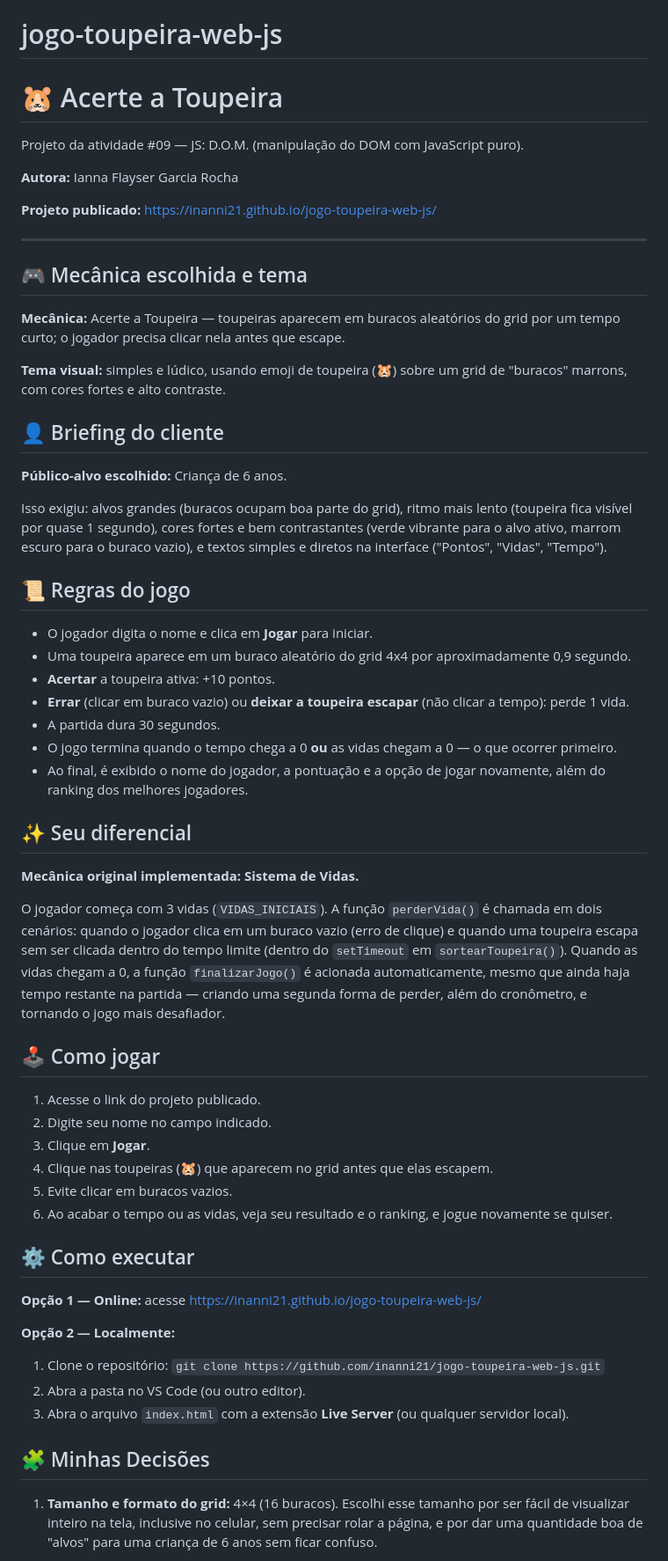
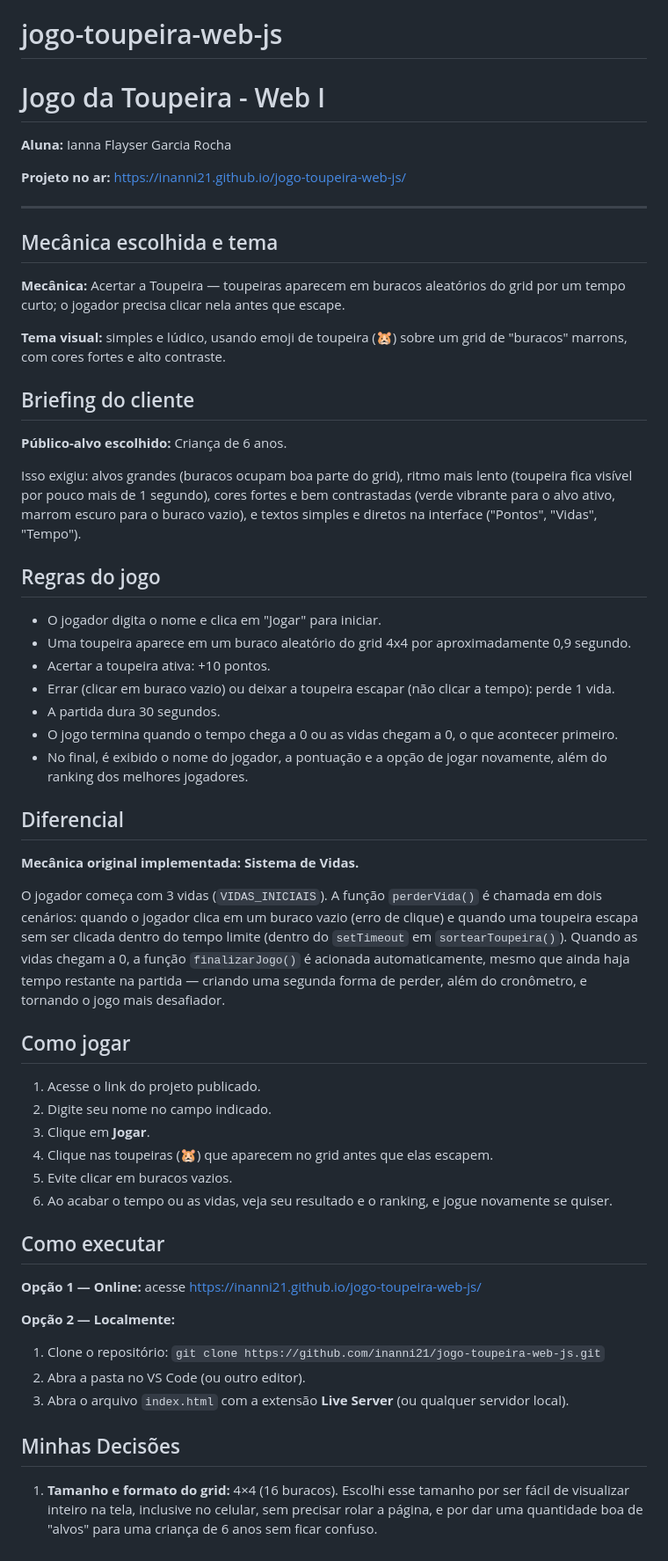
Before and after one commit to inanni21/jogo-toupeira-web-js, a Markdown page: README.md, the part around one of its changes. Shown at 88% size. Drawn GitHub-style.

Commit message:
ajustes no readme

```diff
--- a/README.md
+++ b/README.md
@@ -1,43 +1,42 @@
 # jogo-toupeira-web-js
-# 🐹 Acerte a Toupeira
+# Jogo da Toupeira - Web I
 
-Projeto da atividade #09 — JS: D.O.M. (manipulação do DOM com JavaScript puro).
 
-**Autora:** Ianna Flayser Garcia Rocha
+**Aluna:** Ianna Flayser Garcia Rocha
 
-**Projeto publicado:** https://inanni21.github.io/jogo-toupeira-web-js/
+**Projeto no ar:** https://inanni21.github.io/jogo-toupeira-web-js/
 
 ---
 
-## 🎮 Mecânica escolhida e tema
+## Mecânica escolhida e tema
 
-**Mecânica:** Acerte a Toupeira — toupeiras aparecem em buracos aleatórios do grid por um tempo curto; o jogador precisa clicar nela antes que escape.
+**Mecânica:** Acertar a Toupeira — toupeiras aparecem em buracos aleatórios do grid por um tempo curto; o jogador precisa clicar nela antes que escape.
 
 **Tema visual:** simples e lúdico, usando emoji de toupeira (🐹) sobre um grid de "buracos" marrons, com cores fortes e alto contraste.
 
-## 👤 Briefing do cliente
+## Briefing do cliente
 
 **Público-alvo escolhido:** Criança de 6 anos.
 
-Isso exigiu: alvos grandes (buracos ocupam boa parte do grid), ritmo mais lento (toupeira fica visível por quase 1 segundo), cores fortes e bem contrastantes (verde vibrante para o alvo ativo, marrom escuro para o buraco vazio), e textos simples e diretos na interface ("Pontos", "Vidas", "Tempo").
+Isso exigiu: alvos grandes (buracos ocupam boa parte do grid), ritmo mais lento (toupeira fica visível por pouco mais de 1 segundo), cores fortes e bem contrastadas (verde vibrante para o alvo ativo, marrom escuro para o buraco vazio), e textos simples e diretos na interface ("Pontos", "Vidas", "Tempo").
 
-## 📜 Regras do jogo
+## Regras do jogo
 
-- O jogador digita o nome e clica em **Jogar** para iniciar.
+- O jogador digita o nome e clica em "Jogar" para iniciar.
 - Uma toupeira aparece em um buraco aleatório do grid 4x4 por aproximadamente 0,9 segundo.
-- **Acertar** a toupeira ativa: +10 pontos.
-- **Errar** (clicar em buraco vazio) ou **deixar a toupeira escapar** (não clicar a tempo): perde 1 vida.
+- Acertar a toupeira ativa: +10 pontos.
+- Errar (clicar em buraco vazio) ou deixar a toupeira escapar (não clicar a tempo): perde 1 vida.
 - A partida dura 30 segundos.
-- O jogo termina quando o tempo chega a 0 **ou** as vidas chegam a 0 — o que ocorrer primeiro.
-- Ao final, é exibido o nome do jogador, a pontuação e a opção de jogar novamente, além do ranking dos melhores jogadores.
+- O jogo termina quando o tempo chega a 0 ou as vidas chegam a 0, o que acontecer primeiro.
+- No final, é exibido o nome do jogador, a pontuação e a opção de jogar novamente, além do ranking dos melhores jogadores.
 
-## ✨ Seu diferencial
+## Diferencial
 
 **Mecânica original implementada: Sistema de Vidas.**
 
 O jogador começa com 3 vidas (`VIDAS_INICIAIS`). A função `perderVida()` é chamada em dois cenários: quando o jogador clica em um buraco vazio (erro de clique) e quando uma toupeira escapa sem ser clicada dentro do tempo limite (dentro do `setTimeout` em `sortearToupeira()`). Quando as vidas chegam a 0, a função `finalizarJogo()` é acionada automaticamente, mesmo que ainda haja tempo restante na partida — criando uma segunda forma de perder, além do cronômetro, e tornando o jogo mais desafiador.
 
-## 🕹️ Como jogar
+## Como jogar
 
 1. Acesse o link do projeto publicado.
 2. Digite seu nome no campo indicado.
@@ -46,7 +45,7 @@ O jogador começa com 3 vidas (`VIDAS_INICIAIS`). A função `perderVida()` é c
 5. Evite clicar em buracos vazios.
 6. Ao acabar o tempo ou as vidas, veja seu resultado e o ranking, e jogue novamente se quiser.
 
-## ⚙️ Como executar
+## Como executar
 
 **Opção 1 — Online:** acesse https://inanni21.github.io/jogo-toupeira-web-js/
 
@@ -55,7 +54,7 @@ O jogador começa com 3 vidas (`VIDAS_INICIAIS`). A função `perderVida()` é c
 2. Abra a pasta no VS Code (ou outro editor).
 3. Abra o arquivo `index.html` com a extensão **Live Server** (ou qualquer servidor local).
 
-## 🧩 Minhas Decisões
+## Minhas Decisões
 
 1. **Tamanho e formato do grid:** 4×4 (16 buracos). Escolhi esse tamanho por ser fácil de visualizar inteiro na tela, inclusive no celular, sem precisar rolar a página, e por dar uma quantidade boa de "alvos" para uma criança de 6 anos sem ficar confuso.
 
```
Also changed, not shown: other parts of README.md (+15 -15 lines).
